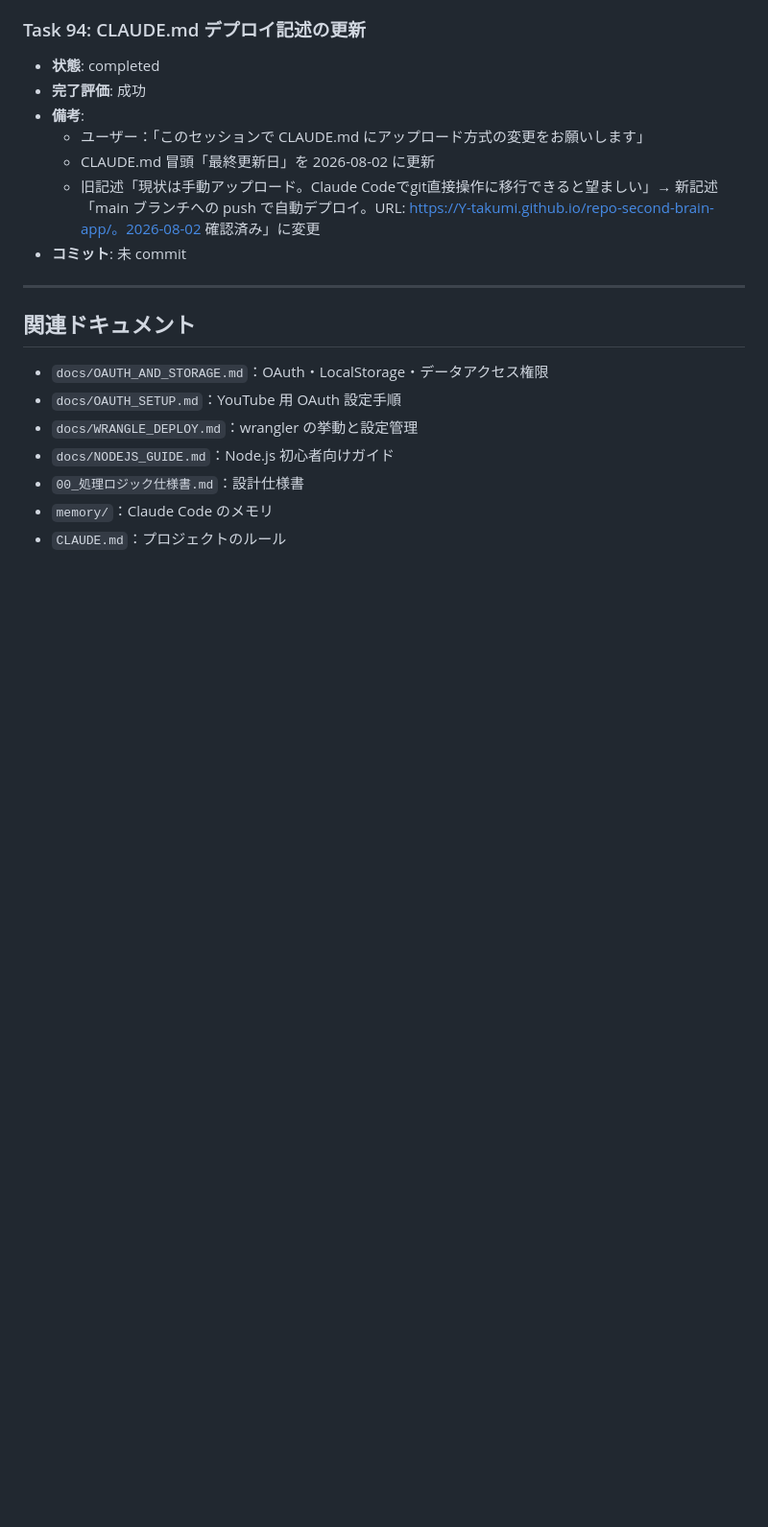
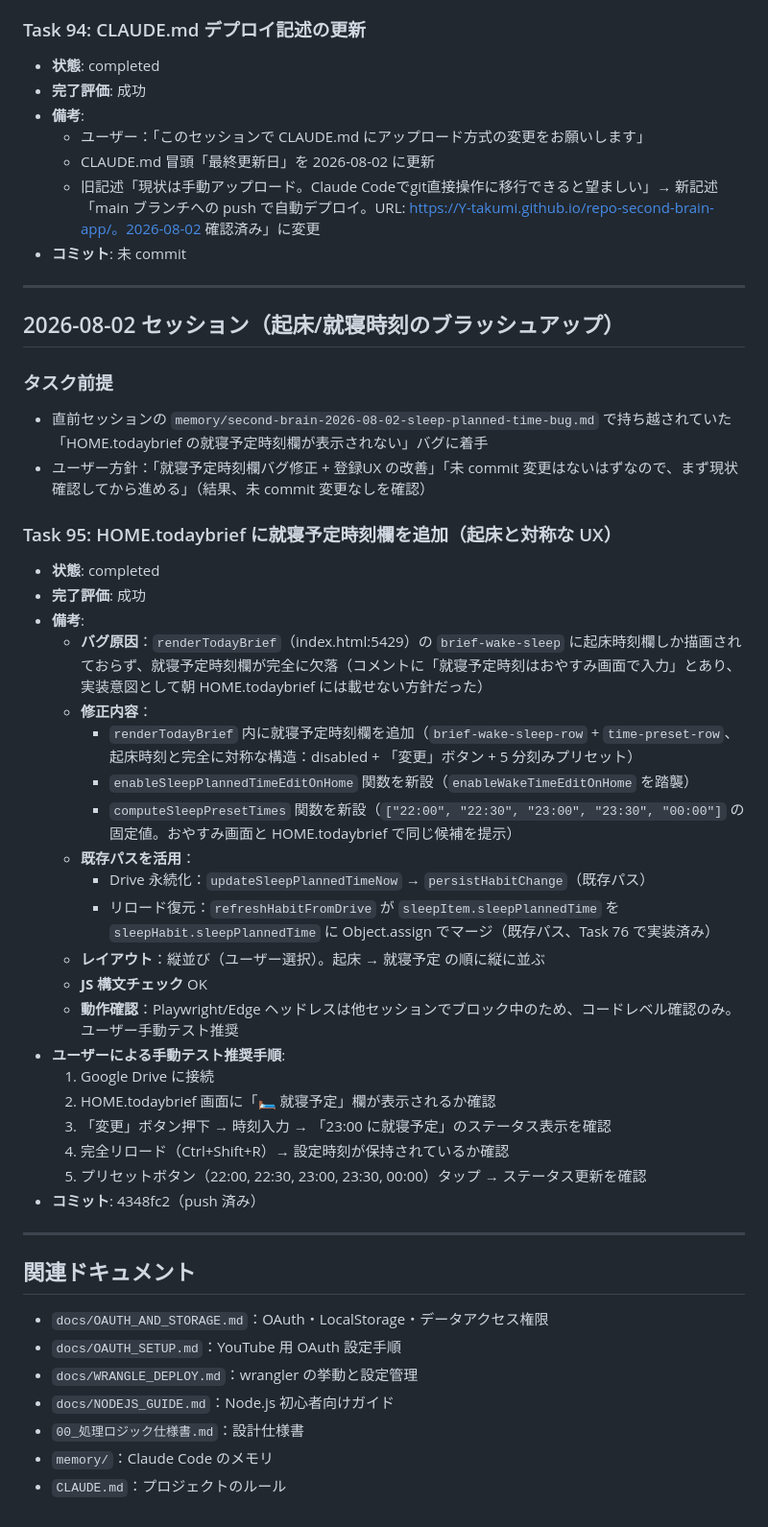
Before and after one commit to Y-takumi/repo-second-brain-app, a Markdown page: docs/TASK_HISTORY.md, the part around the change. Shown at 96% size. GitHub-like rendering; blank space fills up the shorter version.

```diff
--- a/docs/TASK_HISTORY.md
+++ b/docs/TASK_HISTORY.md
@@ -1054,6 +1054,37 @@
 
 ---
 
+## 2026-08-02 セッション（起床/就寝時刻のブラッシュアップ）
+
+### タスク前提
+- 直前セッションの `memory/second-brain-2026-08-02-sleep-planned-time-bug.md` で持ち越されていた「HOME.todaybrief の就寝予定時刻欄が表示されない」バグに着手
+- ユーザー方針：「就寝予定時刻欄バグ修正 + 登録UX の改善」「未 commit 変更はないはずなので、まず現状確認してから進める」（結果、未 commit 変更なしを確認）
+
+### Task 95: HOME.todaybrief に就寝予定時刻欄を追加（起床と対称な UX）
+- **状態**: completed
+- **完了評価**: 成功
+- **備考**:
+  - **バグ原因**：`renderTodayBrief`（index.html:5429）の `brief-wake-sleep` に起床時刻欄しか描画されておらず、就寝予定時刻欄が完全に欠落（コメントに「就寝予定時刻はおやすみ画面で入力」とあり、実装意図として朝 HOME.todaybrief には載せない方針だった）
+  - **修正内容**：
+    - `renderTodayBrief` 内に就寝予定時刻欄を追加（`brief-wake-sleep-row` + `time-preset-row`、起床時刻と完全に対称な構造：disabled + 「変更」ボタン + 5 分刻みプリセット）
+    - `enableSleepPlannedTimeEditOnHome` 関数を新設（`enableWakeTimeEditOnHome` を踏襲）
+    - `computeSleepPresetTimes` 関数を新設（`["22:00", "22:30", "23:00", "23:30", "00:00"]` の固定値。おやすみ画面と HOME.todaybrief で同じ候補を提示）
+  - **既存パスを活用**：
+    - Drive 永続化：`updateSleepPlannedTimeNow` → `persistHabitChange`（既存パス）
+    - リロード復元：`refreshHabitFromDrive` が `sleepItem.sleepPlannedTime` を `sleepHabit.sleepPlannedTime` に Object.assign でマージ（既存パス、Task 76 で実装済み）
+  - **レイアウト**：縦並び（ユーザー選択）。起床 → 就寝予定 の順に縦に並ぶ
+  - **JS 構文チェック** OK
+  - **動作確認**：Playwright/Edge ヘッドレスは他セッションでブロック中のため、コードレベル確認のみ。ユーザー手動テスト推奨
+- **ユーザーによる手動テスト推奨手順**:
+  1. Google Drive に接続
+  2. HOME.todaybrief 画面に「🛏️ 就寝予定」欄が表示されるか確認
+  3. 「変更」ボタン押下 → 時刻入力 → 「23:00 に就寝予定」のステータス表示を確認
+  4. 完全リロード（Ctrl+Shift+R）→ 設定時刻が保持されているか確認
+  5. プリセットボタン（22:00, 22:30, 23:00, 23:30, 00:00）タップ → ステータス更新を確認
+- **コミット**: 4348fc2（push 済み）
+
+---
+
 ## 関連ドキュメント
 
 - `docs/OAUTH_AND_STORAGE.md`：OAuth・LocalStorage・データアクセス権限
```
Also changed, not shown: 00_処理ロジック仕様書.md (+33 -1 lines).
